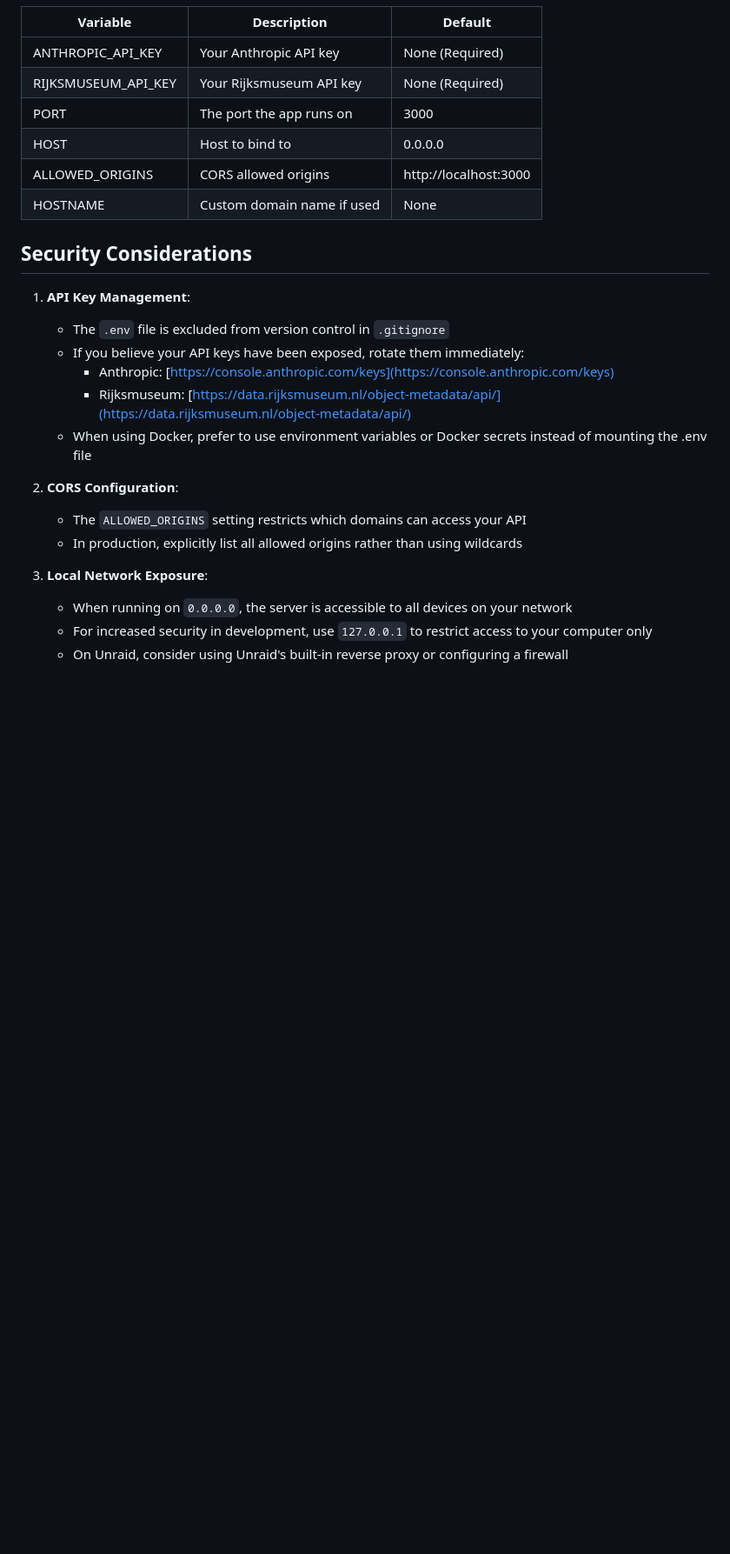
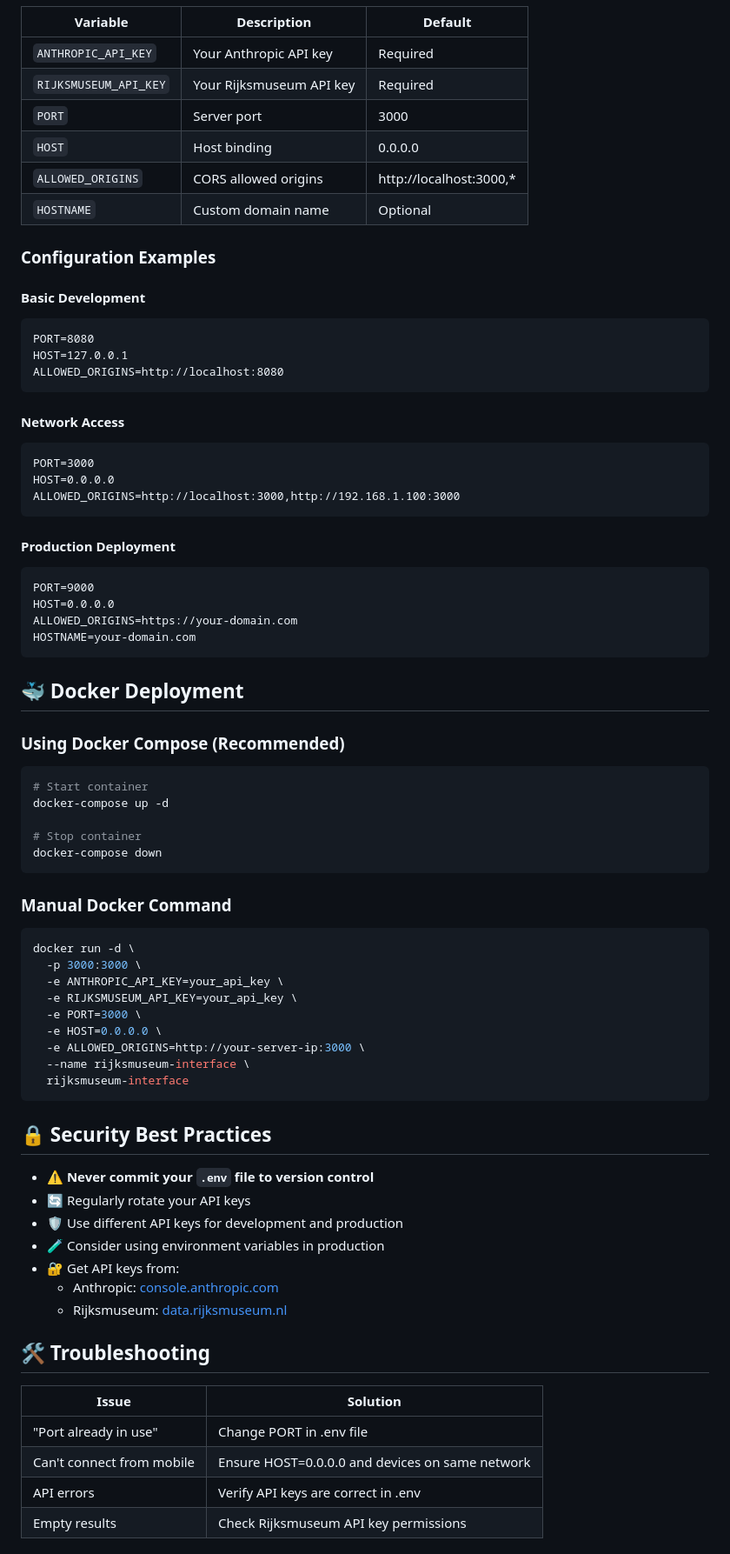
Before and after one commit to jdhill777/rijksmuseum-AI, a Markdown page: README.md, the part around the change printed below. Shown: that part at 87% size. GitHub-like rendering; blank space fills up the shorter version.

````diff
--- a/README.md
+++ b/README.md
@@ -238,26 +119,76 @@ The Docker container uses the following environment variables:
 | Variable | Description | Default |
 |----------|-------------|---------|
-| ANTHROPIC_API_KEY | Your Anthropic API key | None (Required) |
-| RIJKSMUSEUM_API_KEY | Your Rijksmuseum API key | None (Required) |
-| PORT | The port the app runs on | 3000 |
-| HOST | Host to bind to | 0.0.0.0 |
-| ALLOWED_ORIGINS | CORS allowed origins | http://localhost:3000 |
-| HOSTNAME | Custom domain name if used | None |
+| `ANTHROPIC_API_KEY` | Your Anthropic API key | Required |
+| `RIJKSMUSEUM_API_KEY` | Your Rijksmuseum API key | Required |
+| `PORT` | Server port | 3000 |
+| `HOST` | Host binding | 0.0.0.0 |
+| `ALLOWED_ORIGINS` | CORS allowed origins | http://localhost:3000,* |
+| `HOSTNAME` | Custom domain name | Optional |
 
-## Security Considerations
+### Configuration Examples
 
-1. **API Key Management**:
-   - The `.env` file is excluded from version control in `.gitignore`
-   - If you believe your API keys have been exposed, rotate them immediately:
-     - Anthropic: [https://console.anthropic.com/keys](https://console.anthropic.com/keys)
-     - Rijksmuseum: [https://data.rijksmuseum.nl/object-metadata/api/](https://data.rijksmuseum.nl/object-metadata/api/)
-   - When using Docker, prefer to use environment variables or Docker secrets instead of mounting the .env file
+#### Basic Development
+```
+PORT=8080
+HOST=127.0.0.1
+ALLOWED_ORIGINS=http://localhost:8080
+```
 
-2. **CORS Configuration**:
-   - The `ALLOWED_ORIGINS` setting restricts which domains can access your API
-   - In production, explicitly list all allowed origins rather than using wildcards
+#### Network Access
+```
+PORT=3000
+HOST=0.0.0.0
+ALLOWED_ORIGINS=http://localhost:3000,http://192.168.1.100:3000
+```
 
-3. **Local Network Exposure**:
-   - When running on `0.0.0.0`, the server is accessible to all devices on your network
-   - For increased security in development, use `127.0.0.1` to restrict access to your computer only
-   - On Unraid, consider using Unraid's built-in reverse proxy or configuring a firewall
+#### Production Deployment
+```
+PORT=9000
+HOST=0.0.0.0
+ALLOWED_ORIGINS=https://your-domain.com
+HOSTNAME=your-domain.com
+```
+
+## 🐳 Docker Deployment
+
+### Using Docker Compose (Recommended)
+```bash
+# Start container
+docker-compose up -d
+
+# Stop container
+docker-compose down
+```
+
+### Manual Docker Command
+```bash
+docker run -d \
+  -p 3000:3000 \
+  -e ANTHROPIC_API_KEY=your_api_key \
+  -e RIJKSMUSEUM_API_KEY=your_api_key \
+  -e PORT=3000 \
+  -e HOST=0.0.0.0 \
+  -e ALLOWED_ORIGINS=http://your-server-ip:3000 \
+  --name rijksmuseum-interface \
+  rijksmuseum-interface
+```
+
+## 🔒 Security Best Practices
+
+- ⚠️ **Never commit your `.env` file to version control**
+- 🔄 Regularly rotate your API keys
+- 🛡️ Use different API keys for development and production
+- 🧪 Consider using environment variables in production
+- 🔐 Get API keys from:
+  - Anthropic: [console.anthropic.com](https://console.anthropic.com/)
+  - Rijksmuseum: [data.rijksmuseum.nl](https://data.rijksmuseum.nl/object-metadata/api/)
+
+## 🛠️ Troubleshooting
+
+| Issue | Solution |
+|-------|----------|
+| "Port already in use" | Change PORT in .env file |
+| Can't connect from mobile | Ensure HOST=0.0.0.0 and devices on same network |
+| API errors | Verify API keys are correct in .env |
+| Empty results | Check Rijksmuseum API key permissions |
+
````
Also changed, not shown: other parts of README.md (+116 -210 lines).
